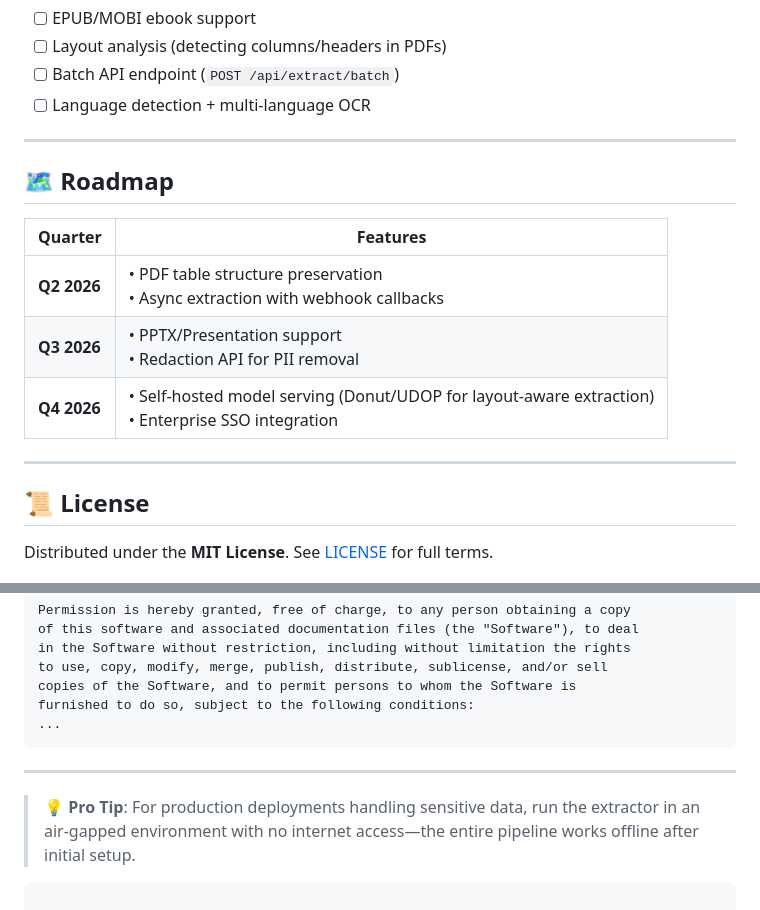
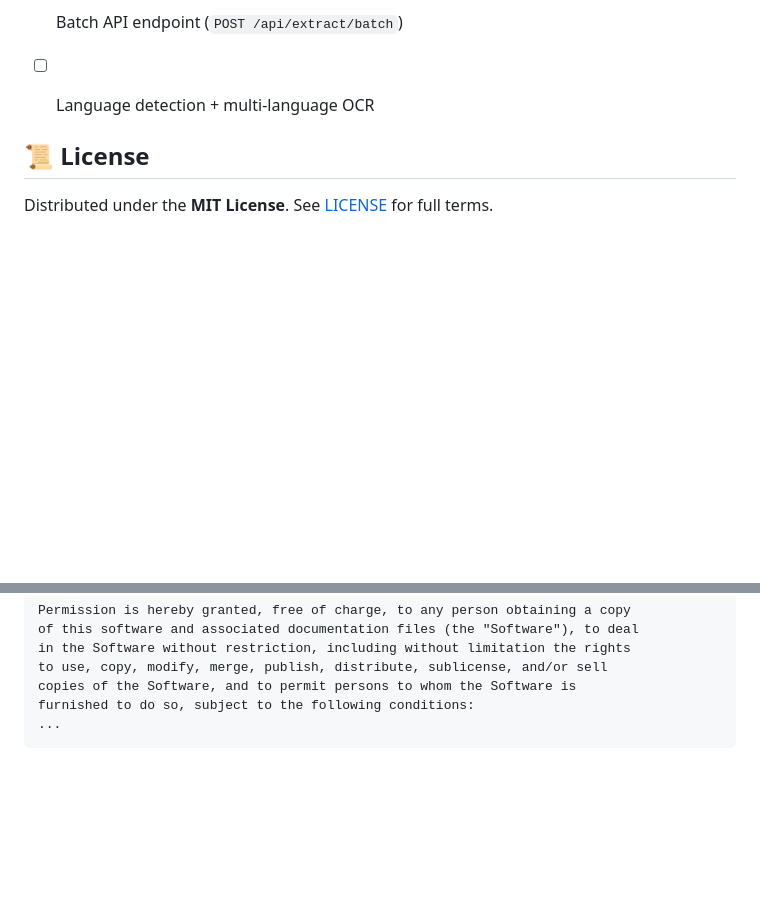
Before and after one commit to maczeo11/File_extractor, a Markdown page: README.md, 2 parts joined by grey strips. GitHub-like rendering; blank space fills up the shorter version.

````diff
--- a/README.md
+++ b/README.md
@@ -419,17 +419,7 @@ We welcome contributions! Please follow this workflow:
 - [ ] Batch API endpoint (`POST /api/extract/batch`)
 - [ ] Language detection + multi-language OCR
 
----
 
-## 🗺️ Roadmap
-
-| Quarter | Features |
-|---------|----------|
-| **Q2 2026** | • PDF table structure preservation<br>• Async extraction with webhook callbacks |
-| **Q3 2026** | • PPTX/Presentation support<br>• Redaction API for PII removal |
-| **Q4 2026** | • Self-hosted model serving (Donut/UDOP for layout-aware extraction)<br>• Enterprise SSO integration |
-
----
 
 ## 📜 License
 
@@ -448,8 +438,3 @@ copies of the Software, and to permit persons to whom the Software is
 furnished to do so, subject to the following conditions:
 ...
 ```
-
----
-
-> 💡 **Pro Tip**: For production deployments handling sensitive data, run the extractor in an air-gapped environment with no internet access—the entire pipeline works offline after initial setup.
-```
````
